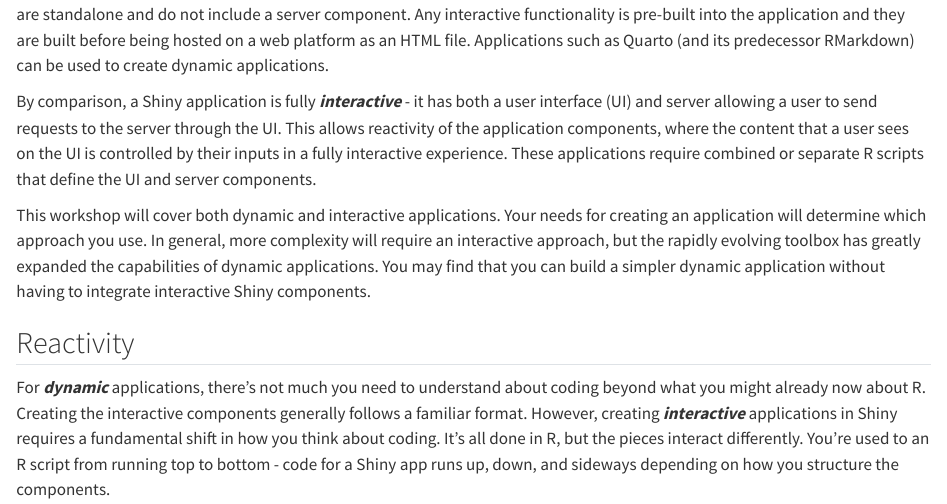
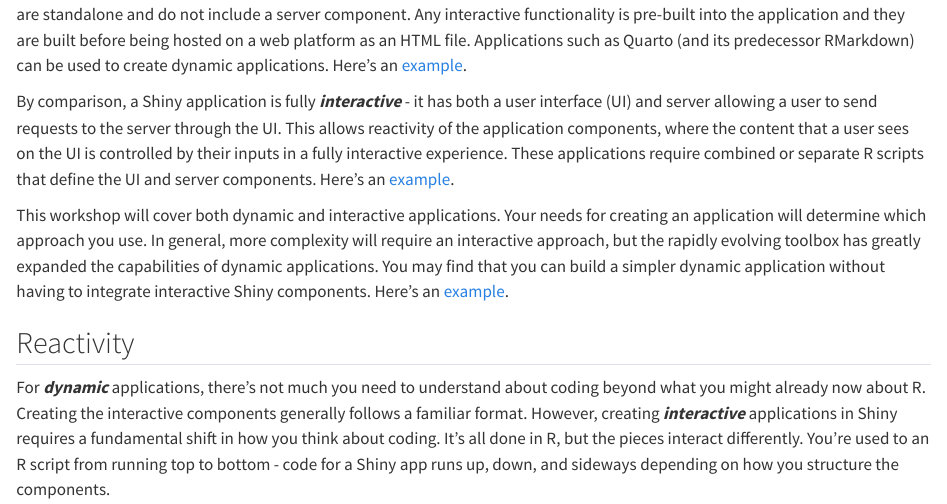
Before and after one commit to tbep-tech/shiny-workshop, a Quarto document (intro.qmd): the page in a window 1100 px wide, from 680 px down. Rendered offline with R 4.5, knitr and Pandoc in place of Quarto, with nearby package versions; code that draws random numbers runs with fixed seeds of ours.

Commit message:
add examples of dynamic and interactive apps to intro

```diff
--- a/intro.qmd
+++ b/intro.qmd
@@ -24,11 +24,11 @@ This workshop will expose you to the basics of creating interactive dashboards i
 
 ![](figs/dynamicvint.png){width="800"}
 
-First, ***dynamic*** applications can have the look and feel of an interactive Shiny dashboard, but are fundamentally different.  They are standalone and do not include a server component.  Any interactive functionality is pre-built into the application and they are built before being hosted on a web platform as an HTML file.  Applications such as Quarto (and its predecessor RMarkdown) can be used to create dynamic applications.
+First, ***dynamic*** applications can have the look and feel of an interactive Shiny dashboard, but are fundamentally different.  They are standalone and do not include a server component.  Any interactive functionality is pre-built into the application and they are built before being hosted on a web platform as an HTML file.  Applications such as Quarto (and its predecessor RMarkdown) can be used to create dynamic applications. Here's an [example](https://tbep-tech.github.io/scallop-search/){target="_blank"}.
 
-By comparison, a Shiny application is fully ***interactive*** - it has both a user interface (UI) and server allowing a user to send requests to the server through the UI.  This allows reactivity of the application components, where the content that a user sees on the UI is controlled by their inputs in a fully interactive experience.  These applications require combined or separate R scripts that define the UI and server components.
+By comparison, a Shiny application is fully ***interactive*** - it has both a user interface (UI) and server allowing a user to send requests to the server through the UI.  This allows reactivity of the application components, where the content that a user sees on the UI is controlled by their inputs in a fully interactive experience.  These applications require combined or separate R scripts that define the UI and server components. Here's an [example](https://tbep-tech.github.io/scallop-search/){target="_blank"}.
 
-This workshop will cover both dynamic and interactive applications.  Your needs for creating an application will determine which approach you use.  In general, more complexity will require an interactive approach, but the rapidly evolving toolbox has greatly expanded the capabilities of dynamic applications.  You may find that you can build a simpler dynamic application without having to integrate interactive Shiny components.
+This workshop will cover both dynamic and interactive applications.  Your needs for creating an application will determine which approach you use.  In general, more complexity will require an interactive approach, but the rapidly evolving toolbox has greatly expanded the capabilities of dynamic applications.  You may find that you can build a simpler dynamic application without having to integrate interactive Shiny components. Here's an [example](https://shiny.tbep.org/landuse-change/){target="_blank"}.
 
 ## Reactivity
 
```
